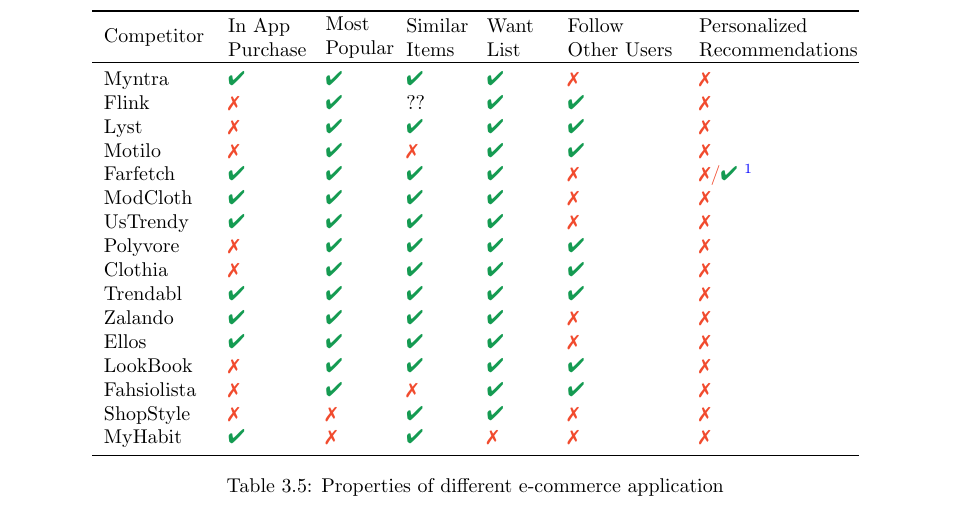
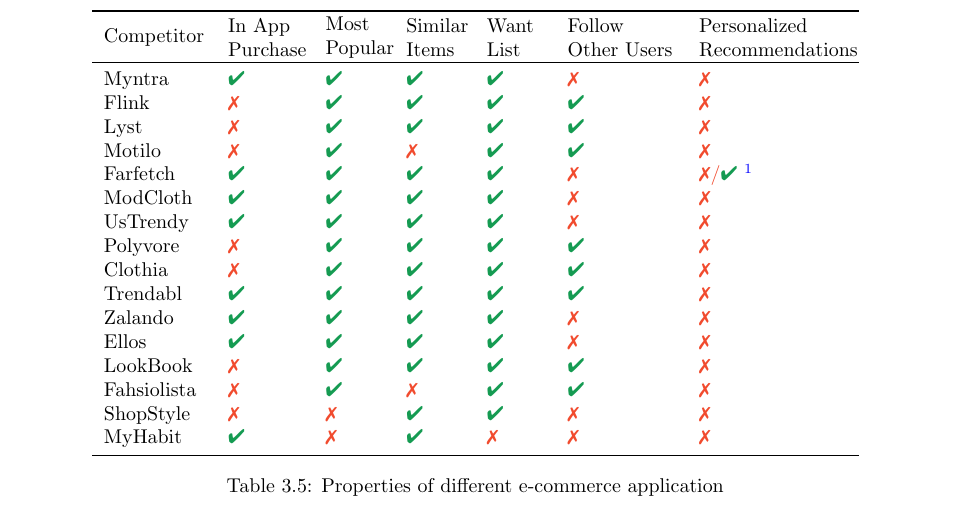
Before and after one commit to mcmhav/muchBazar, a LaTeX thesis (src/report.tex, which reads src/masterChapters/03-stateOfTheArt/fashion-recommendation.tex): part of page 55 of 159, cut so that both start at the same text. Compiled offline with pdfLaTeX.

Commit message:
Add check on an app

```diff
--- a/src/masterChapters/03-stateOfTheArt/fashion-recommendation.tex
+++ b/src/masterChapters/03-stateOfTheArt/fashion-recommendation.tex
@@ -522,7 +522,7 @@
         \multicolumn{1}{l}{\parbox{2.6cm}{ Personalized \\ Recommendations}} \\ \midrule
 
         Myntra  & \cmark & \cmark & \cmark & \cmark & \xmark & \xmark \\
-        Flink   & \xmark & \cmark & ?? & \cmark & \cmark & \xmark \\
+        Flink   & \xmark & \cmark & \cmark & \cmark & \cmark & \xmark \\
         Lyst    & \xmark & \cmark & \cmark & \cmark & \cmark & \xmark \\
         Motilo  & \xmark & \cmark & \xmark & \cmark & \cmark & \xmark \\
         Farfetch & \cmark & \cmark & \cmark & \cmark & \xmark & \xmark/\cmark~\tablefootnote{How the recommendations are produced is not mentioned} \\
```
